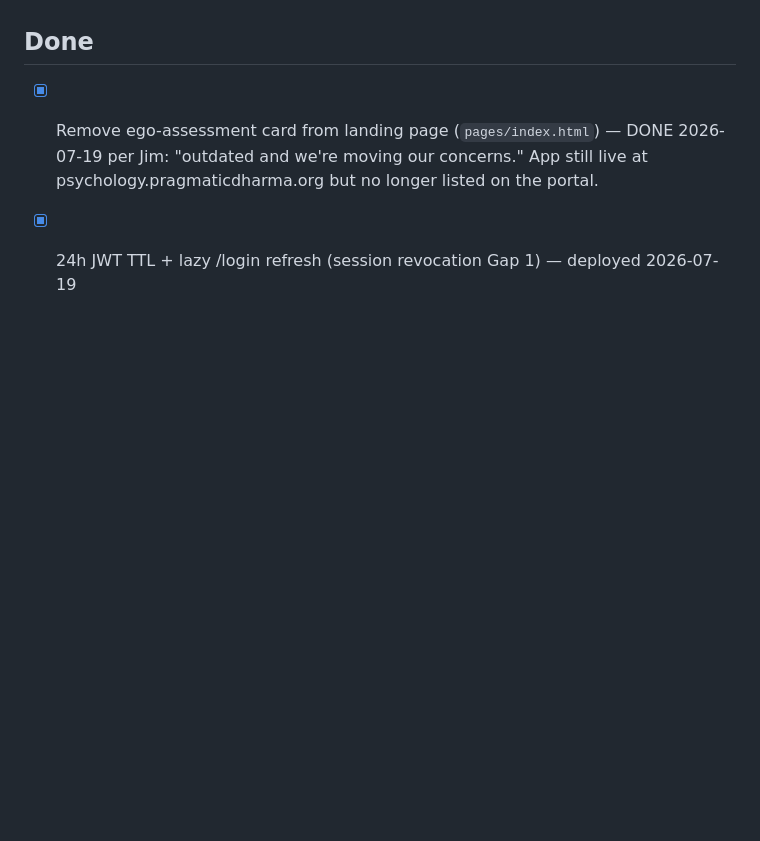
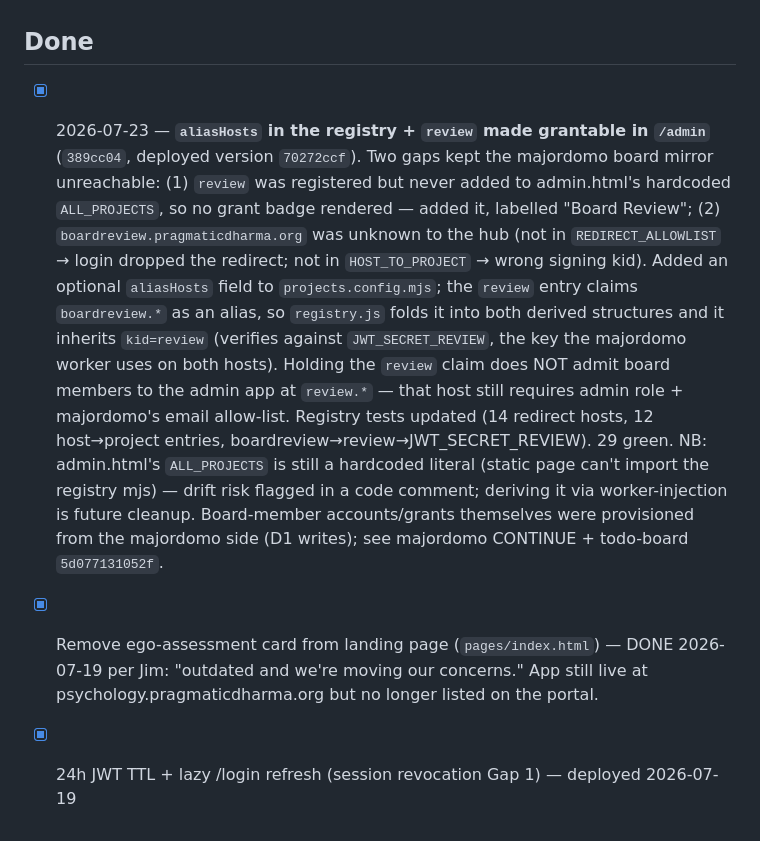
Before and after one commit to arealjim/pragmaticdharma, a Markdown page: TODO.md, the part around the change. GitHub-like rendering; blank space fills up the shorter version.

Commit message:
docs: record aliasHosts/board-review-grantable work (deployed 70272ccf)
Co-Authored-By: Claude Opus 4.8 <noreply@anthropic.com>

```diff
--- a/TODO.md
+++ b/TODO.md
@@ -41,5 +41,6 @@
 - [ ] Explanations to write (each = one piece, pragmatic/scientific register): what is emptiness · Cook-Greuter + emptiness · shamatha how-to · how attention works · body scanning · lucid dreaming · acquired appearance quickly · dark night and what to do · freedom of vs from perspective · "we are not all one" (naive sense) · meditation ≠ stopping thoughts · you can learn to feel good (and must) · celebrate remembering, don't self-flagellate · learning to let go · meditation brings the full experience incl. the bad parts · math/physics/CS framings · controlled movement + attention investigation (original contribution)
 
 ## Done
+- [x] 2026-07-23 — **`aliasHosts` in the registry + `review` made grantable in `/admin`** (`389cc04`, deployed version `70272ccf`). Two gaps kept the majordomo board mirror unreachable: (1) `review` was registered but never added to admin.html's hardcoded `ALL_PROJECTS`, so no grant badge rendered — added it, labelled "Board Review"; (2) `boardreview.pragmaticdharma.org` was unknown to the hub (not in `REDIRECT_ALLOWLIST` → login dropped the redirect; not in `HOST_TO_PROJECT` → wrong signing kid). Added an optional `aliasHosts` field to `projects.config.mjs`; the `review` entry claims `boardreview.*` as an alias, so `registry.js` folds it into both derived structures and it inherits `kid=review` (verifies against `JWT_SECRET_REVIEW`, the key the majordomo worker uses on both hosts). Holding the `review` claim does NOT admit board members to the admin app at `review.*` — that host still requires admin role + majordomo's email allow-list. Registry tests updated (14 redirect hosts, 12 host→project entries, boardreview→review→JWT_SECRET_REVIEW). 29 green. NB: admin.html's `ALL_PROJECTS` is still a hardcoded literal (static page can't import the registry mjs) — drift risk flagged in a code comment; deriving it via worker-injection is future cleanup. Board-member accounts/grants themselves were provisioned from the majordomo side (D1 writes); see majordomo CONTINUE + todo-board `5d077131052f`.
 - [x] Remove ego-assessment card from landing page (`pages/index.html`) — DONE 2026-07-19 per Jim: "outdated and we're moving our concerns." App still live at psychology.pragmaticdharma.org but no longer listed on the portal.
 - [x] 24h JWT TTL + lazy /login refresh (session revocation Gap 1) — deployed 2026-07-19
```
